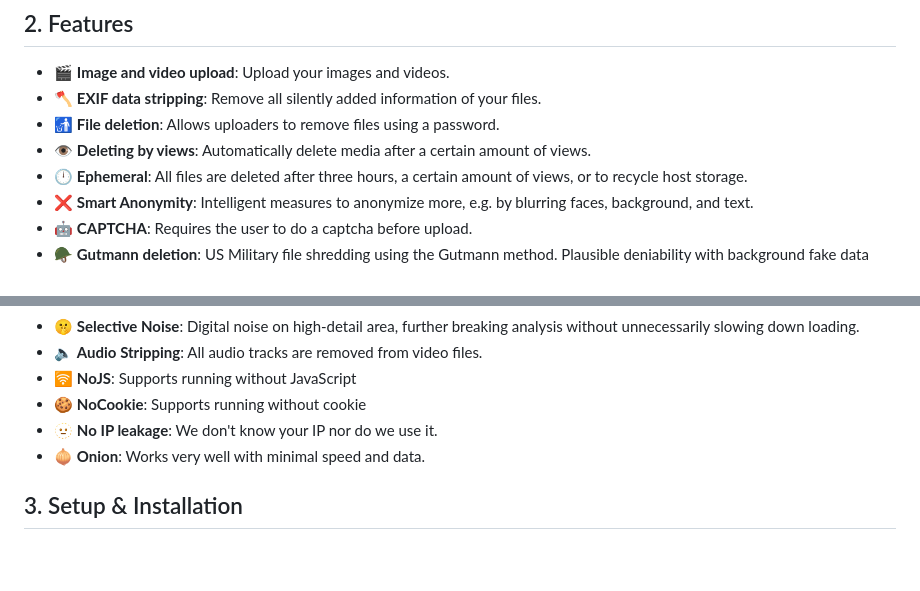
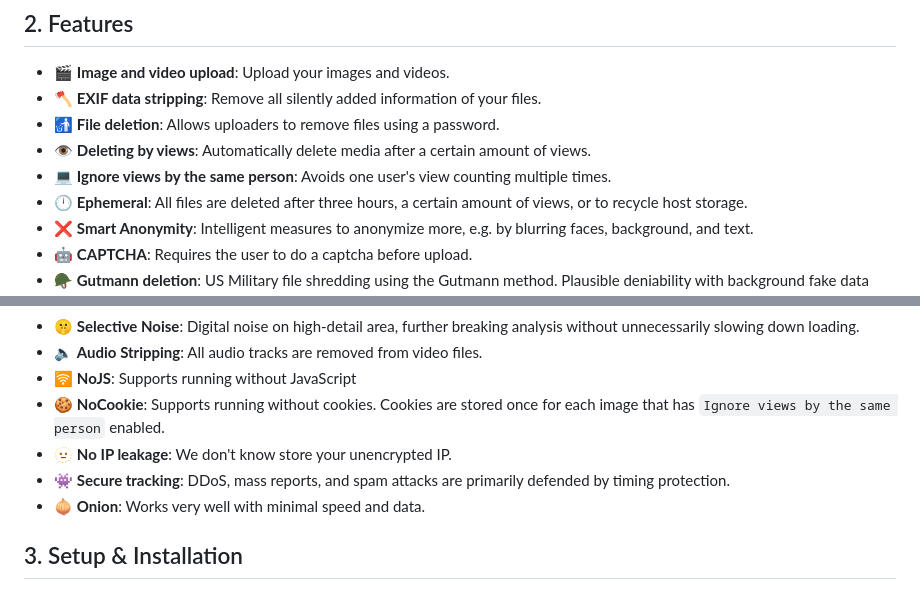
Before and after one commit to BarioIsCoding/AnonymousFileHosting, a Markdown page: README.md, 2 parts joined by grey strips. Drawn GitHub-style; blank space fills up the shorter version.

```diff
--- a/README.md
+++ b/README.md
@@ -32,6 +32,7 @@ This application is an exploration into building a highly ephemeral, privacy-cen
 * 🪓 **EXIF data stripping**: Remove all silently added information of your files.
 * 🚮 **File deletion**: Allows uploaders to remove files using a password.
 * 👁️ **Deleting by views**: Automatically delete media after a certain amount of views.
+* 💻 **Ignore views by the same person**: Avoids one user's view counting multiple times.
 * 🕛 **Ephemeral**: All files are deleted after three hours, a certain amount of views, or to recycle host storage.
 * ❌ **Smart Anonymity**: Intelligent measures to anonymize more, e.g. by blurring faces, background, and text.
 * 🤖 **CAPTCHA**: Requires the user to do a captcha before upload.
@@ -44,8 +45,9 @@ This application is an exploration into building a highly ephemeral, privacy-cen
 * 🤫 **Selective Noise**: Digital noise on high-detail area, further breaking analysis without unnecessarily slowing down loading.
 * 🔈 **Audio Stripping**: All audio tracks are removed from video files.
 * 🛜 **NoJS**: Supports running without JavaScript
-* 🍪 **NoCookie**: Supports running without cookie
-* 🫥 **No IP leakage**: We don't know your IP nor do we use it.
+* 🍪 **NoCookie**: Supports running without cookies. Cookies are stored once for each image that has `Ignore views by the same person` enabled.
+* 🫥 **No IP leakage**: We don't know store your unencrypted IP.
+* 👾 **Secure tracking**: DDoS, mass reports, and spam attacks are primarily defended by timing protection.
 * 🧅 **Onion**: Works very well with minimal speed and data.
 
 ## 3. Setup & Installation
```
